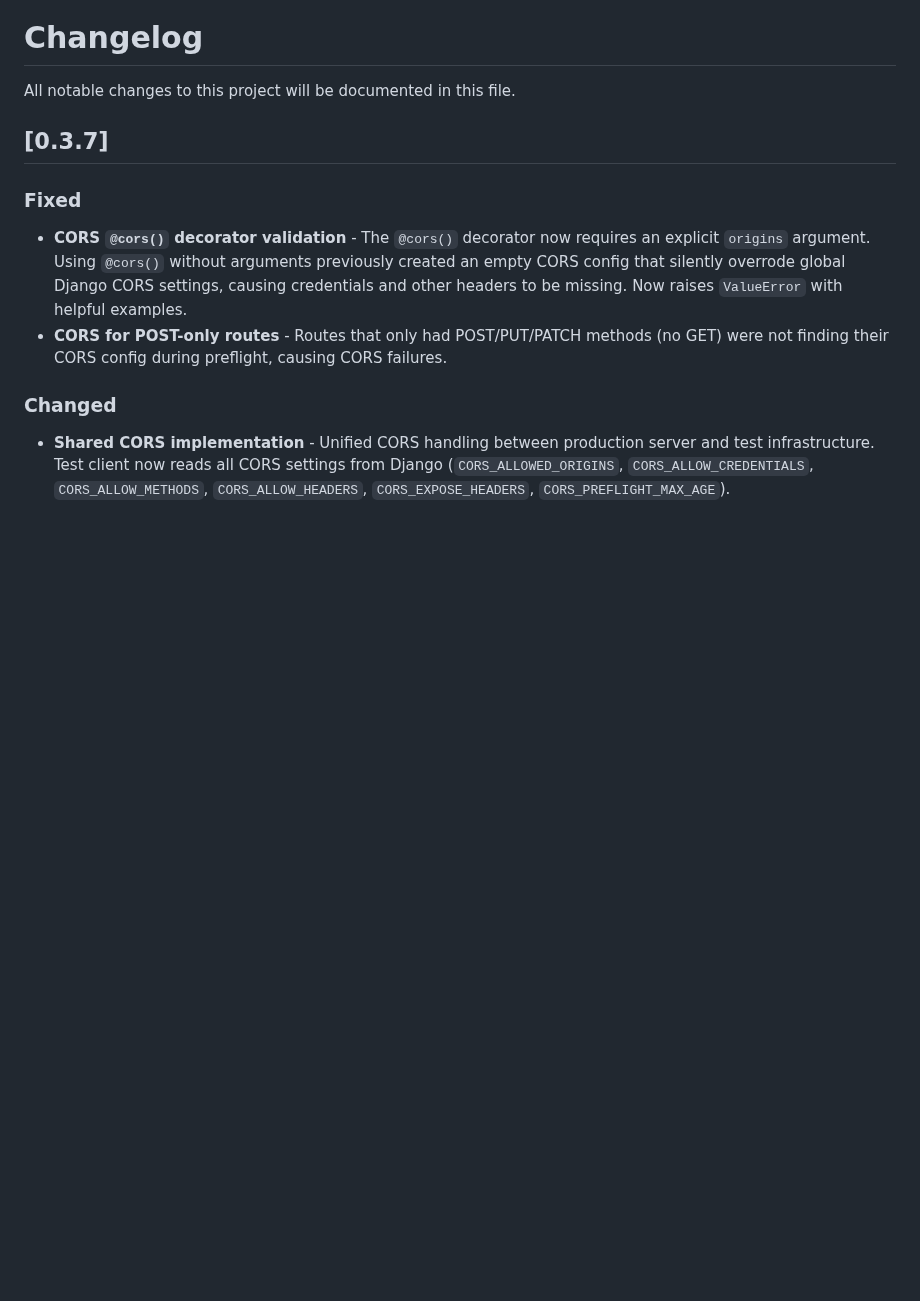
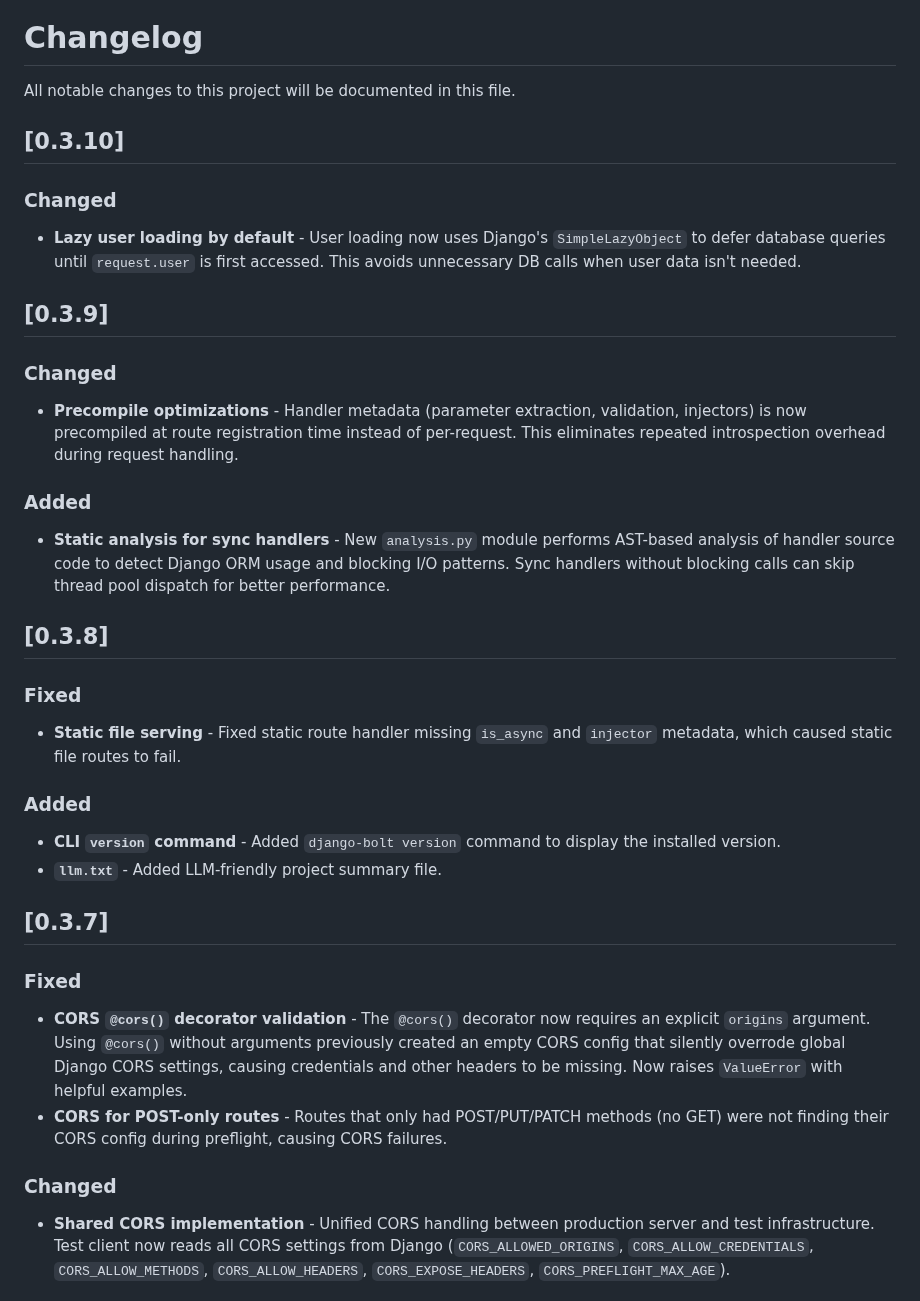
Before and after one commit to FarhanAliRaza/django-bolt, a Markdown page: CHANGELOG.md, the part around the change. Rendered like a GitHub page; blank space fills up the shorter version.

Commit message:
changelogged

```diff
--- a/CHANGELOG.md
+++ b/CHANGELOG.md
@@ -1,6 +1,33 @@
 # Changelog
 
 All notable changes to this project will be documented in this file.
+
+## [0.3.10]
+
+### Changed
+
+- **Lazy user loading by default** - User loading now uses Django's `SimpleLazyObject` to defer database queries until `request.user` is first accessed. This avoids unnecessary DB calls when user data isn't needed.
+
+## [0.3.9]
+
+### Changed
+
+- **Precompile optimizations** - Handler metadata (parameter extraction, validation, injectors) is now precompiled at route registration time instead of per-request. This eliminates repeated introspection overhead during request handling.
+
+### Added
+
+- **Static analysis for sync handlers** - New `analysis.py` module performs AST-based analysis of handler source code to detect Django ORM usage and blocking I/O patterns. Sync handlers without blocking calls can skip thread pool dispatch for better performance.
+
+## [0.3.8]
+
+### Fixed
+
+- **Static file serving** - Fixed static route handler missing `is_async` and `injector` metadata, which caused static file routes to fail.
+
+### Added
+
+- **CLI `version` command** - Added `django-bolt version` command to display the installed version.
+- **`llm.txt`** - Added LLM-friendly project summary file.
 
 ## [0.3.7]
 
```
